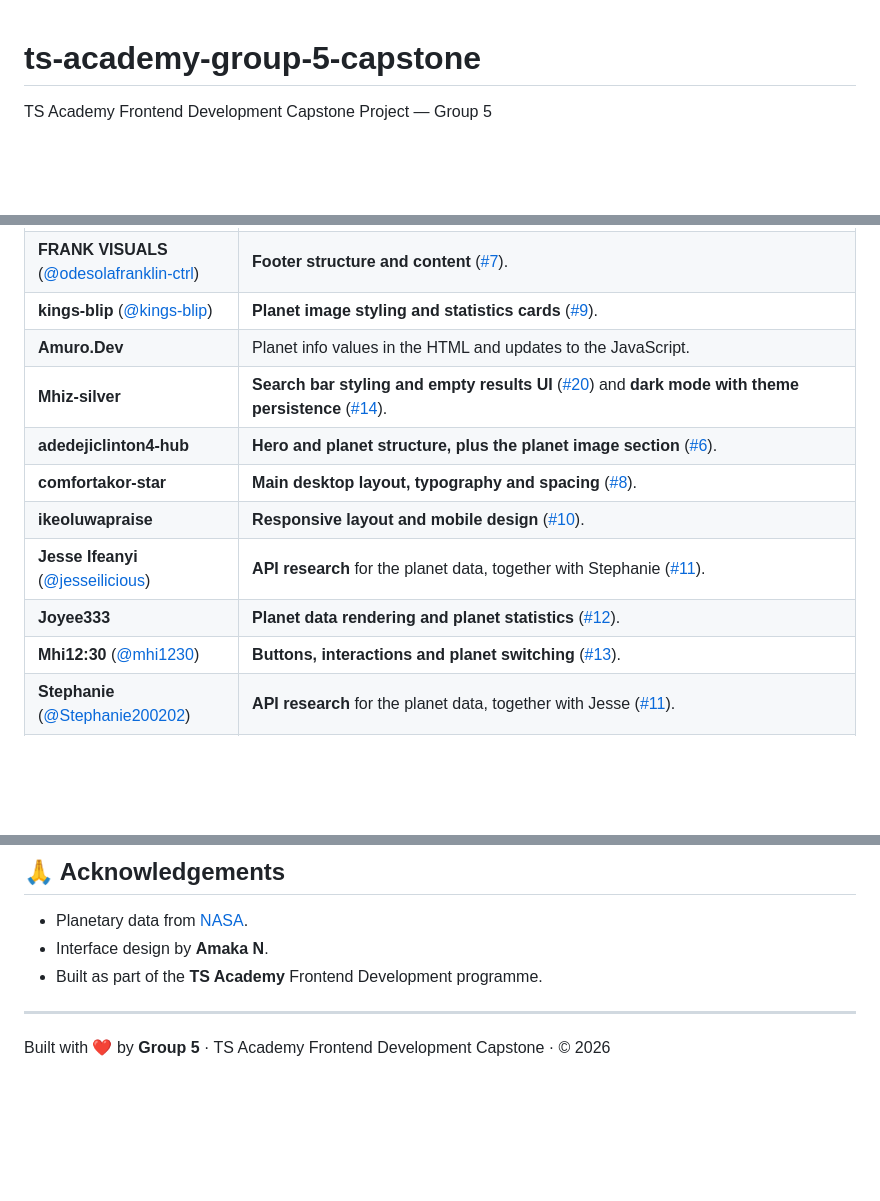
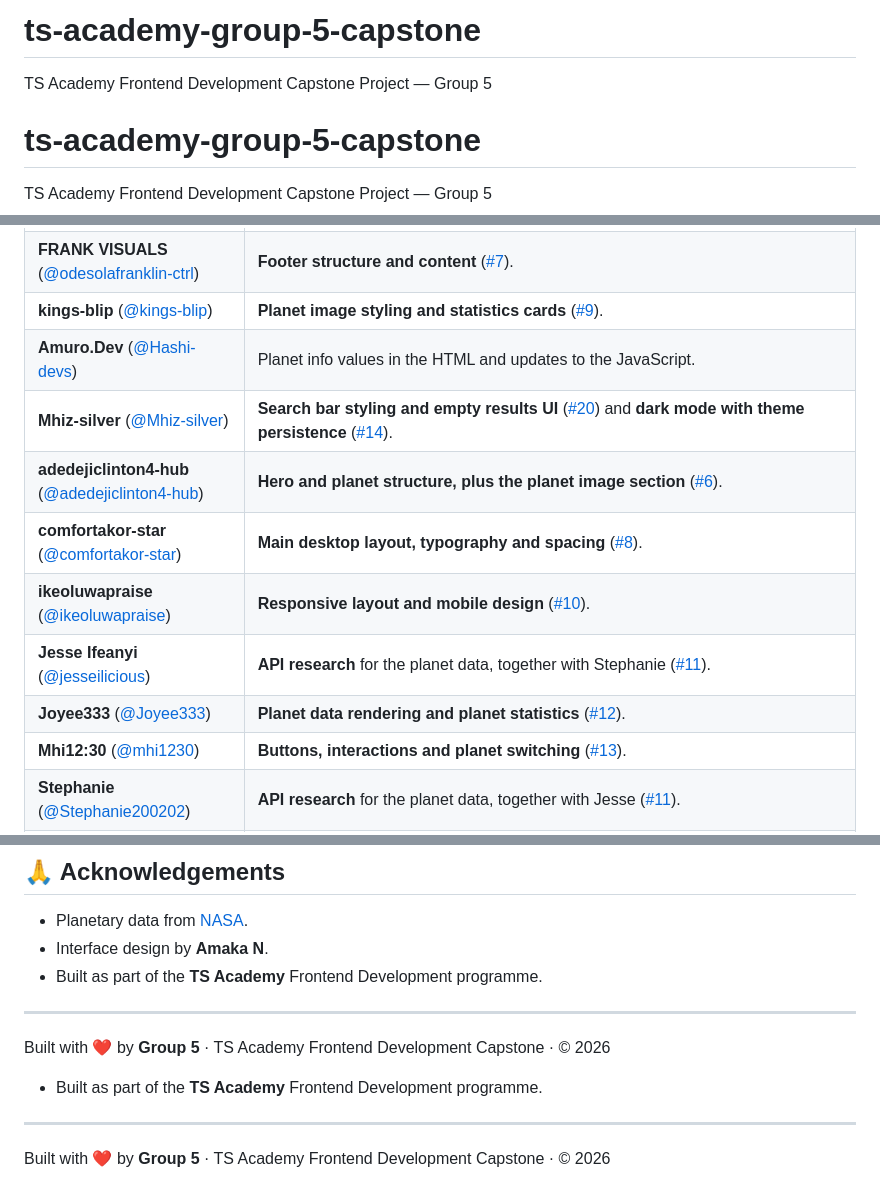
Before and after one commit to joshuakimia1008-beep/ts-academy-group-5-capstone, a Markdown page: README.md, 3 parts joined by grey strips. GitHub-like rendering; blank space fills up the shorter version.

Commit message:
Update README with live site info and contributor details
Added a live site section and updated contributor names with GitHub handles.

```diff
--- a/README.md
+++ b/README.md
@@ -1,3 +1,5 @@
+# ts-academy-group-5-capstone
+TS Academy Frontend Development Capstone Project — Group 5
 # ts-academy-group-5-capstone
 TS Academy Frontend Development Capstone Project — Group 5
 <div align="center">
@@ -81,13 +87,13 @@ Group 5 built this project together. Here is who did what:
 | **Tolu** (Omeiza Bayode, [@tolu021](https://github.com/tolu021)) | **Assistant project lead.** Built the **semantic HTML structure** ([#2](https://github.com/joshuakimia1008-beep/ts-academy-group-5-capstone/issues/2)) and the **header and navigation** ([#3](https://github.com/joshuakimia1008-beep/ts-academy-group-5-capstone/issues/3)). Also fixed the stylesheet and script paths and cleaned up unused icon files. |
 | **FRANK VISUALS** ([@odesolafranklin-ctrl](https://github.com/odesolafranklin-ctrl)) | **Footer structure and content** ([#7](https://github.com/joshuakimia1008-beep/ts-academy-group-5-capstone/issues/7)). |
 | **kings-blip** ([@kings-blip](https://github.com/kings-blip)) | **Planet image styling and statistics cards** ([#9](https://github.com/joshuakimia1008-beep/ts-academy-group-5-capstone/issues/9)). |
-| **Amuro.Dev** | Planet info values in the HTML and updates to the JavaScript. |
-| **Mhiz-silver** | **Search bar styling and empty results UI** ([#20](https://github.com/joshuakimia1008-beep/ts-academy-group-5-capstone/issues/20)) and **dark mode with theme persistence** ([#14](https://github.com/joshuakimia1008-beep/ts-academy-group-5-capstone/issues/14)). |
-| **adedejiclinton4-hub** | **Hero and planet structure, plus the planet image section** ([#6](https://github.com/joshuakimia1008-beep/ts-academy-group-5-capstone/issues/6)). |
-| **comfortakor-star** | **Main desktop layout, typography and spacing** ([#8](https://github.com/joshuakimia1008-beep/ts-academy-group-5-capstone/issues/8)). |
-| **ikeoluwapraise** | **Responsive layout and mobile design** ([#10](https://github.com/joshuakimia1008-beep/ts-academy-group-5-capstone/issues/10)). |
+| **Amuro.Dev** ([@Hashi-devs](https://github.com/Hashi-devs)) | Planet info values in the HTML and updates to the JavaScript. |
+| **Mhiz-silver** ([@Mhiz-silver](https://github.com/Mhiz-silver)) | **Search bar styling and empty results UI** ([#20](https://github.com/joshuakimia1008-beep/ts-academy-group-5-capstone/issues/20)) and **dark mode with theme persistence** ([#14](https://github.com/joshuakimia1008-beep/ts-academy-group-5-capstone/issues/14)). |
+| **adedejiclinton4-hub** ([@adedejiclinton4-hub](https://github.com/adedejiclinton4-hub)) | **Hero and planet structure, plus the planet image section** ([#6](https://github.com/joshuakimia1008-beep/ts-academy-group-5-capstone/issues/6)). |
+| **comfortakor-star** ([@comfortakor-star](https://github.com/comfortakor-star)) | **Main desktop layout, typography and spacing** ([#8](https://github.com/joshuakimia1008-beep/ts-academy-group-5-capstone/issues/8)). |
+| **ikeoluwapraise** ([@ikeoluwapraise](https://github.com/ikeoluwapraise)) | **Responsive layout and mobile design** ([#10](https://github.com/joshuakimia1008-beep/ts-academy-group-5-capstone/issues/10)). |
 | **Jesse Ifeanyi** ([@jesseilicious](https://github.com/jesseilicious)) | **API research** for the planet data, together with Stephanie ([#11](https://github.com/joshuakimia1008-beep/ts-academy-group-5-capstone/issues/11)). |
-| **Joyee333** | **Planet data rendering and planet statistics** ([#12](https://github.com/joshuakimia1008-beep/ts-academy-group-5-capstone/issues/12)). |
+| **Joyee333** ([@Joyee333](https://github.com/Joyee333)) | **Planet data rendering and planet statistics** ([#12](https://github.com/joshuakimia1008-beep/ts-academy-group-5-capstone/issues/12)). |
 | **Mhi12:30** ([@mhi1230](https://github.com/mhi1230)) | **Buttons, interactions and planet switching** ([#13](https://github.com/joshuakimia1008-beep/ts-academy-group-5-capstone/issues/13)). |
 | **Stephanie** ([@Stephanie200202](https://github.com/Stephanie200202)) | **API research** for the planet data, together with Jesse ([#11](https://github.com/joshuakimia1008-beep/ts-academy-group-5-capstone/issues/11)). |
 | **telexk1** ([@telexk1](https://github.com/telexk1)) | **README and GitHub rulesets documentation**, together with Joshua ([#15](https://github.com/joshuakimia1008-beep/ts-academy-group-5-capstone/issues/15)). |
@@ -128,3 +134,9 @@ Work was planned as issues on the [project board](https://github.com/users/joshu
 
 
 Built with ❤️ by **Group 5** · TS Academy Frontend Development Capstone · © 2026
+- Built as part of the **TS Academy** Frontend Development programme.
+
+---
+
+
+Built with ❤️ by **Group 5** · TS Academy Frontend Development Capstone · © 2026
```
Also changed, not shown: other parts of README.md (+4 -0 lines).
